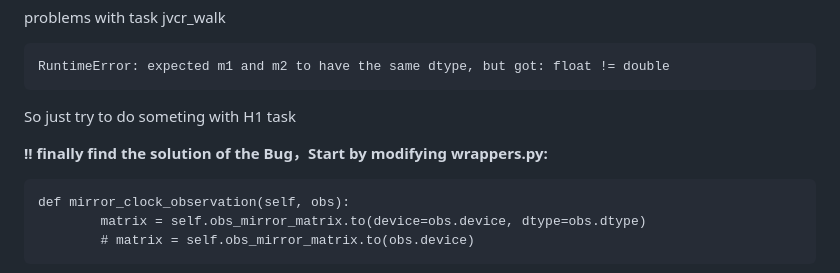
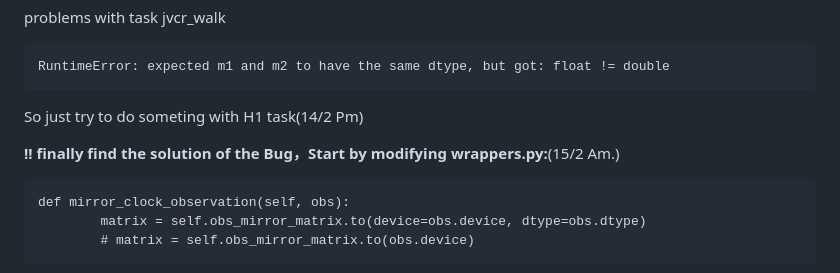
Before and after one commit to momomomo-fff/RL-of-Feng, a Markdown page: README.md, the part around the change. Drawn GitHub-style.

````diff
--- a/README.md
+++ b/README.md
@@ -254,9 +254,9 @@ problems with task jvcr_walk
 RuntimeError: expected m1 and m2 to have the same dtype, but got: float != double
 ```
 
-So just try to do someting with H1 task
+So just try to do someting with H1 task(14/2 Pm)
 
-**!! finally find the solution of the Bug，Start by modifying wrappers.py:**
+**!! finally find the solution of the Bug，Start by modifying wrappers.py:**(15/2 Am.)
 
 ```
 def mirror_clock_observation(self, obs):
````
